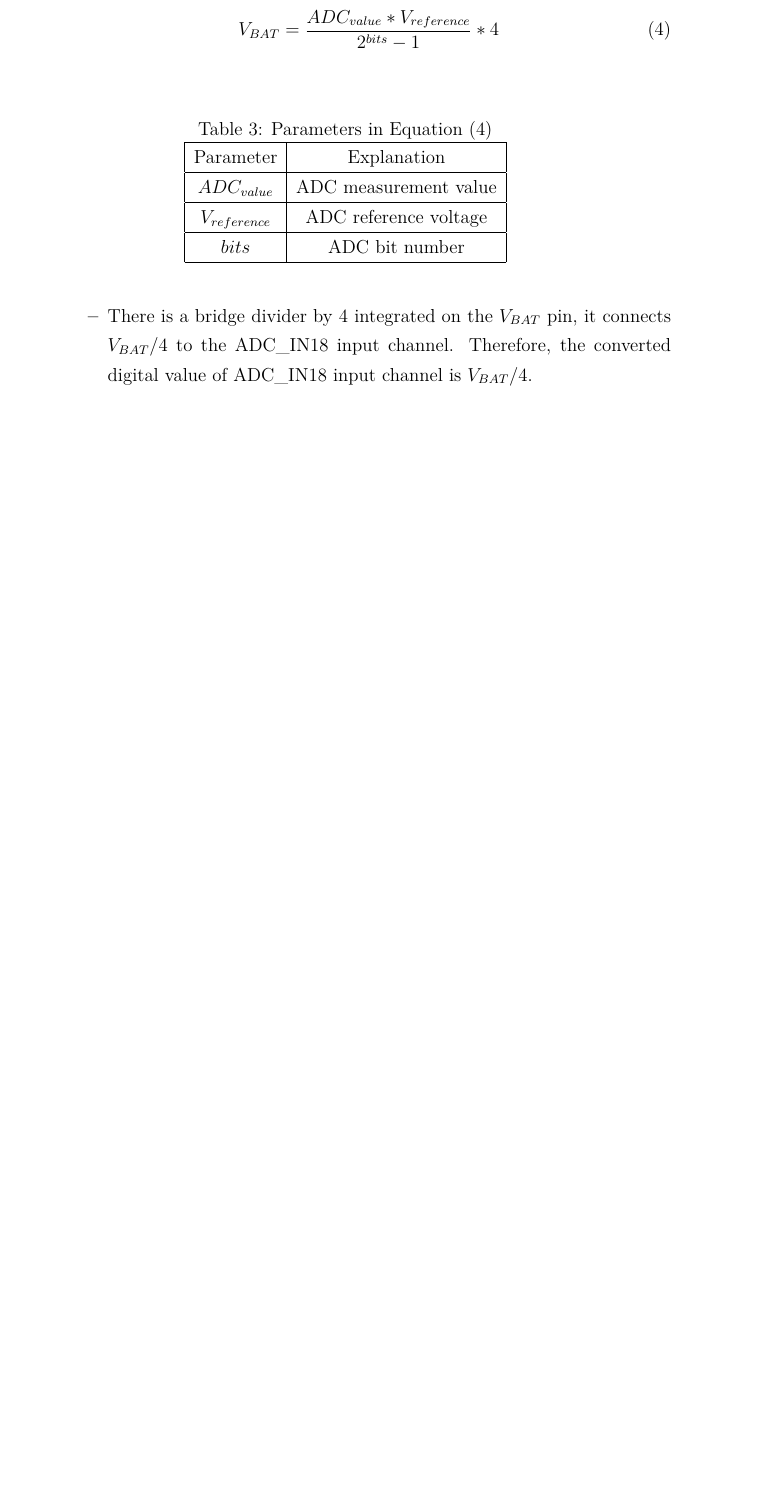
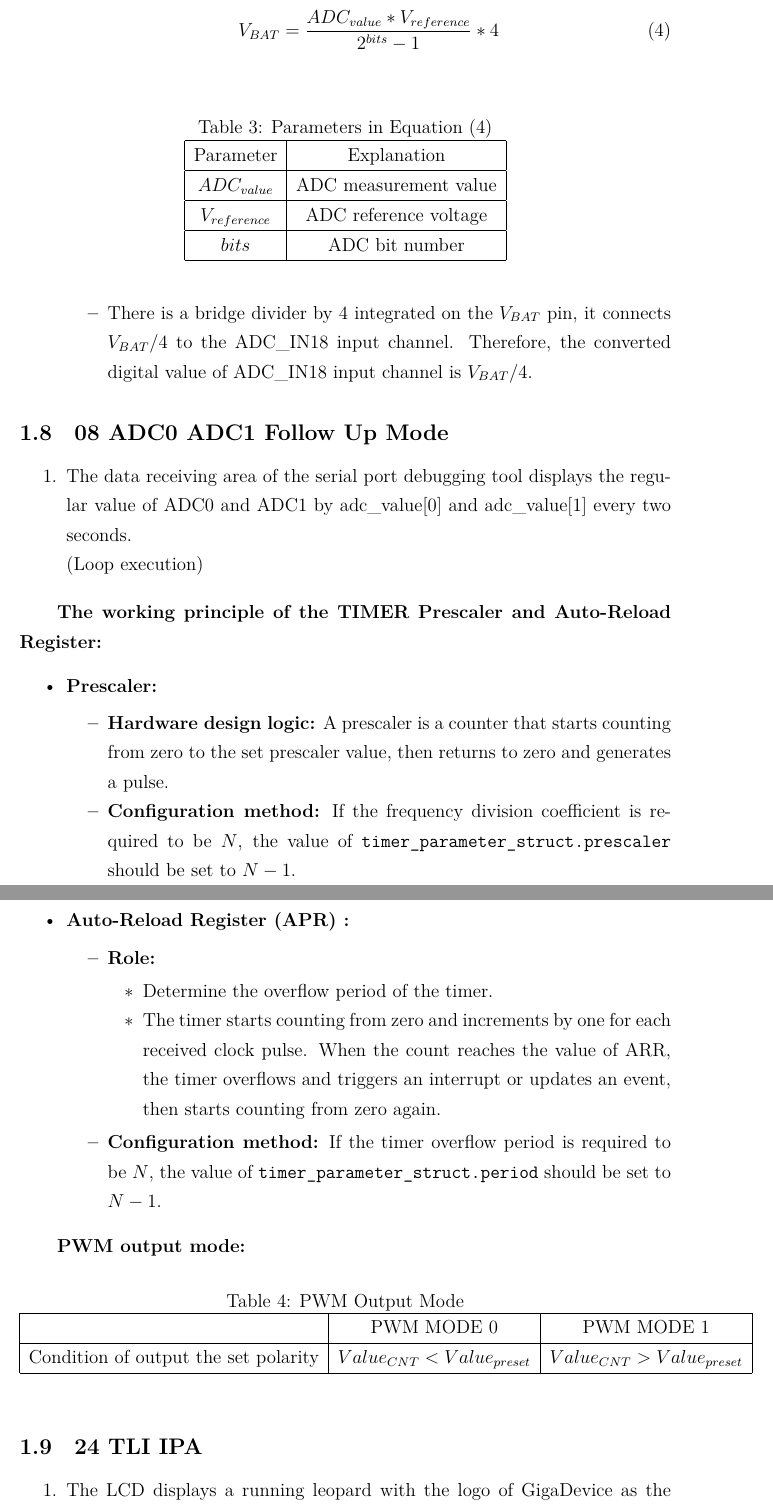
Before and after one commit to zonghan-chen/GD32F470I, a LaTeX document (Docs/Notes/GD32F470I-Development-Notes.tex): part of page 7 of 7 before the commit and two parts of pages 7 and 8 of 8 after it, the two joined at a grey line, cut so that both start at the same text, the shorter picture padded with empty space. Compiled offline with XeLaTeX.

Commit message:
Modify GD32F470I-Development-Notes

```diff
--- a/Docs/Notes/GD32F470I-Development-Notes.tex
+++ b/Docs/Notes/GD32F470I-Development-Notes.tex
@@ -218,6 +218,51 @@ int fputc(int ch, FILE *f)
           \end{itemize}
 \end{itemize}
 
+\subsection{08 ADC0 ADC1 Follow Up Mode}
+
+\begin{enumerate}
+    \item The data receiving area of the serial port debugging tool displays the regular value of ADC0 and ADC1 by adc\_value[0] and adc\_value[1] every two seconds.
+
+          (Loop execution)
+\end{enumerate}
+
+\textbf{The working principle of the TIMER Prescaler and Auto-Reload Register:}
+\begin{itemize}
+    \item \textbf{Prescaler:}
+          \begin{itemize}
+              \item \textbf{Hardware design logic:} A prescaler is a counter that starts counting from zero to the set prescaler value, then returns to zero and generates a pulse.
+              \item \textbf{Configuration method:} If the frequency division coefficient is required to be $N$, the value of \verb|timer_parameter_struct.prescaler| should be set to $N-1$.
+          \end{itemize}
+    \item \textbf{Auto-Reload Register (APR) :}
+          \begin{itemize}
+              \item \textbf{Role:}
+                    \begin{itemize}
+                        \item Determine the overflow period of the timer.
+                        \item The timer starts counting from zero and increments by one for each received clock pulse. When the count reaches the value of ARR, the timer overflows and triggers an interrupt or updates an event, then starts counting from zero again.
+                    \end{itemize}
+              \item \textbf{Configuration method:} If the timer overflow period is required to be $N$, the value of \verb|timer_parameter_struct.period| should be set to $N-1$.
+          \end{itemize}
+\end{itemize}
+
+\textbf{PWM output mode:}
+\begin{table}[htbp]
+    \centering
+    \caption{PWM Output Mode}
+    \begin{tabular}{|c|c|c|}
+        \hline
+                                             & PWM MODE 0                   & PWM MODE 1                   \\
+        \hline
+        Condition of output the set polarity & $Value_{CNT}<Value_{preset}$ & $Value_{CNT}>Value_{preset}$ \\
+        \hline
+    \end{tabular}
+\end{table}
+
+\subsection{24 TLI IPA}
+
+\begin{enumerate}
+    \item The LCD displays a running leopard with the logo of GigaDevice as the background.
+\end{enumerate}
+
 \subsection{old 01 Starting LED Master}
 
 \begin{enumerate}
```
